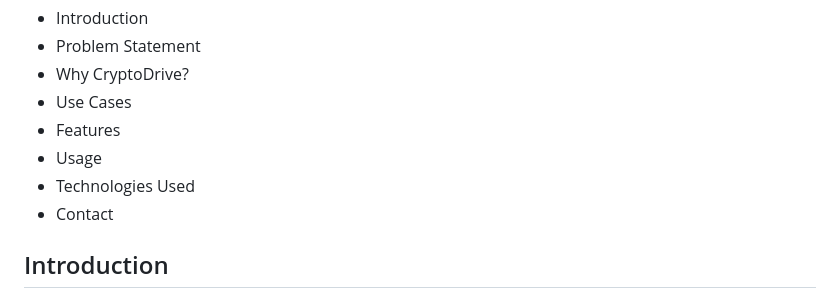
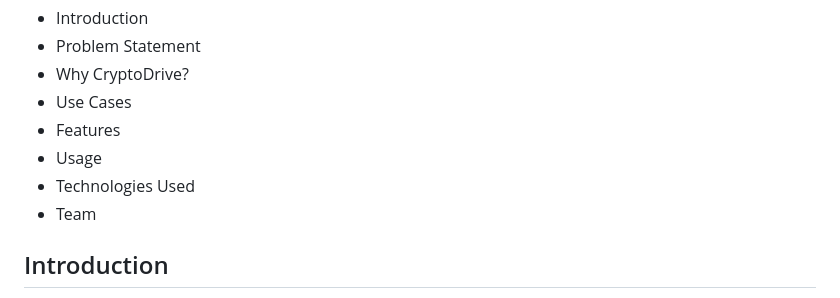
Before and after one commit to Sharjeel-Afridi/CryptoDrive, a Markdown page: README.md, the part around one of its changes. Drawn GitHub-style.

```diff
--- a/README.md
+++ b/README.md
@@ -8,7 +8,7 @@
 - Features
 - Usage
 - Technologies Used
-- Contact
+- Team
 
 ## Introduction
 CryptoDrive is an innovative secure file-sharing platform that prioritizes the confidentiality and security of your data. By leveraging advanced encryption techniques and secure cloud storage, CryptoDrive ensures your files remain encrypted and protected from unauthorized access. With CryptoDrive, users can securely upload, store, and share sensitive documents, confident that their information is shielded from prying eyes.
```
Also changed, not shown: other parts of README.md (+3 -0 lines).
